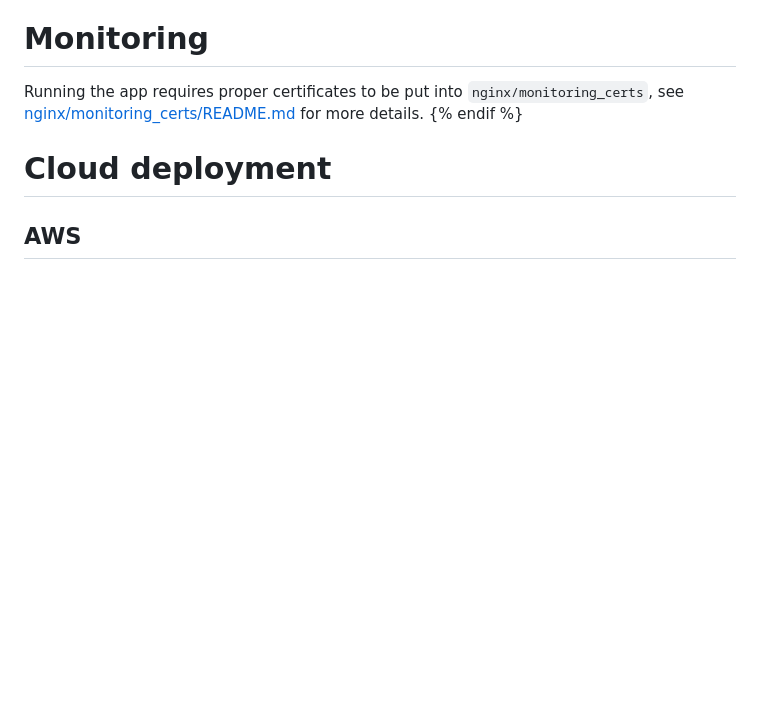
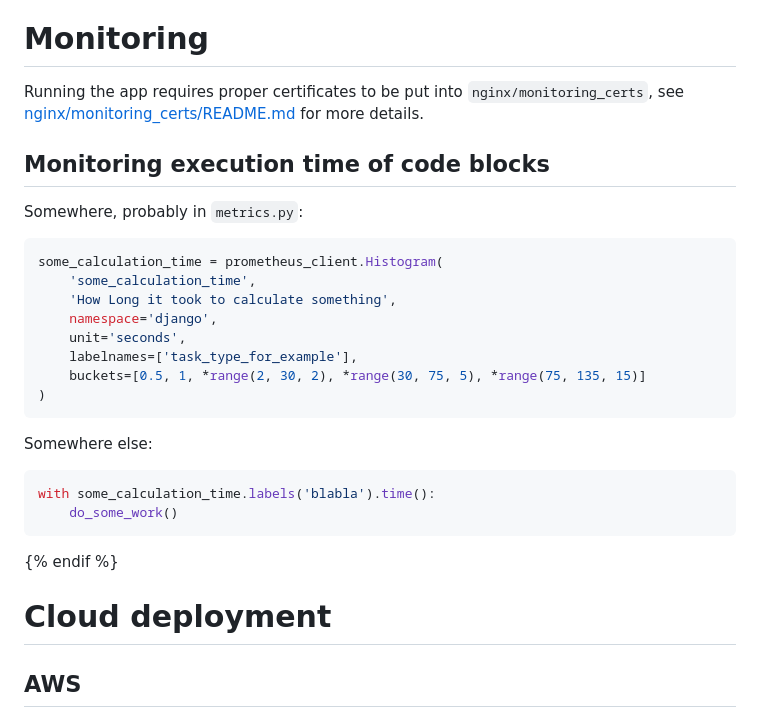
Before and after one commit to reef-technologies/cookiecutter-rt-django, a Markdown page: {{cookiecutter.repostory_name}}/README.md, the part around the change. GitHub-like rendering; folded sections open; blank space fills up the shorter version.

Commit message:
Add execution time monitoring example to README

````diff
--- a/{{cookiecutter.repostory_name}}/README.md
+++ b/{{cookiecutter.repostory_name}}/README.md
@@ -174,6 +174,29 @@ To flush add tasks in specific queue, use
 
 Running the app requires proper certificates to be put into `nginx/monitoring_certs`,
 see [nginx/monitoring_certs/README.md](nginx/monitoring_certs/README.md) for more details.
+
+## Monitoring execution time of code blocks
+
+Somewhere, probably in `metrics.py`:
+
+```python
+some_calculation_time = prometheus_client.Histogram(
+    'some_calculation_time',
+    'How Long it took to calculate something',
+    namespace='django',
+    unit='seconds',
+    labelnames=['task_type_for_example'],
+    buckets=[0.5, 1, *range(2, 30, 2), *range(30, 75, 5), *range(75, 135, 15)]
+)
+```
+
+Somewhere else:
+
+```python
+with some_calculation_time.labels('blabla').time():
+    do_some_work()
+```
+
 {% endif %}
 
 # Cloud deployment
````
